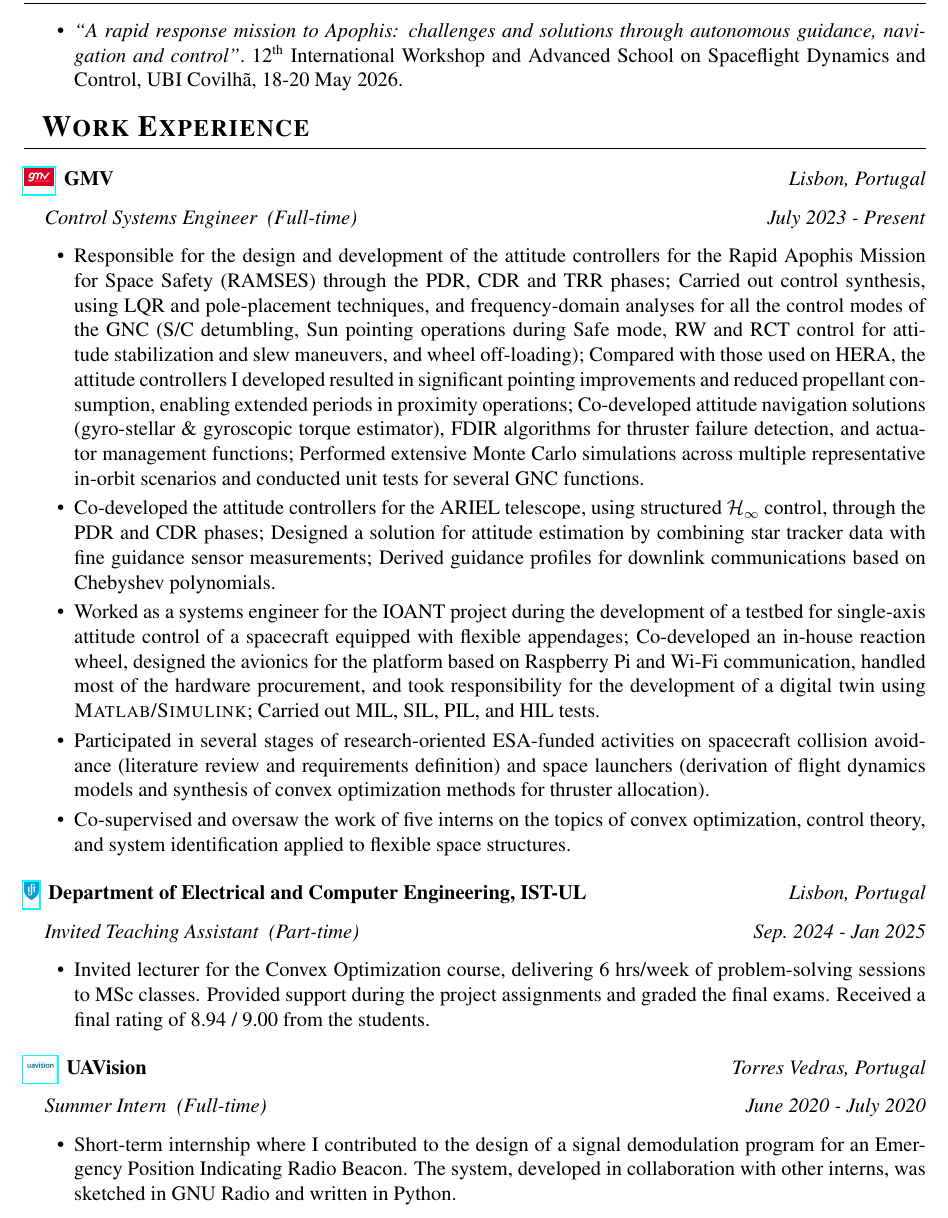
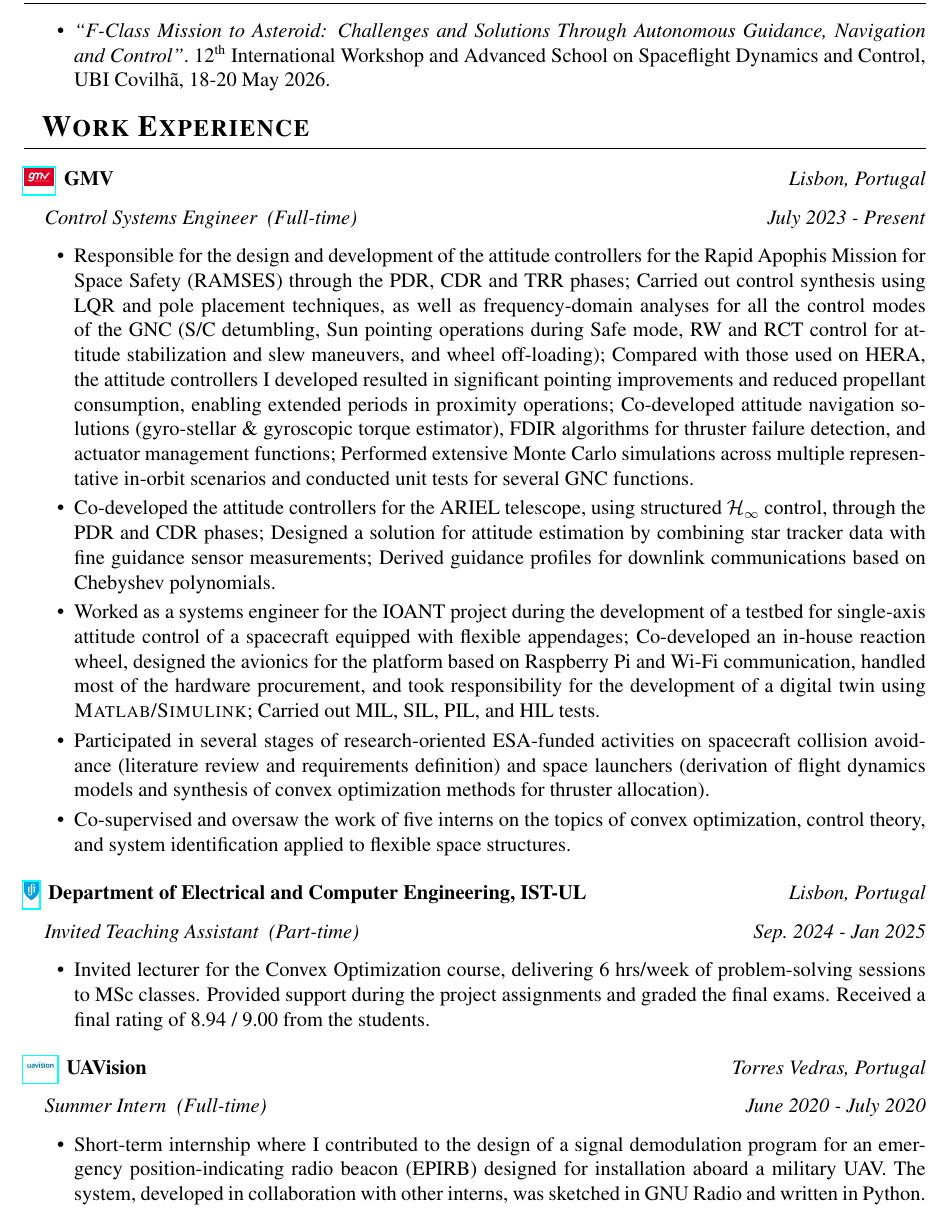
Before and after one commit to hugopereira-eng/CV, a LaTeX CV (CV.tex): part of page 2 of 4, cut at the place of the change. Compiled offline with pdfLaTeX.

Commit message:
Slight refinement

```diff
--- a/CV.tex
+++ b/CV.tex
@@ -164,7 +164,7 @@ right  = 1.2cm]{geometry}
 \section{Talks}
 
 \ItemListStart
-\ItemWithTitle{``A rapid response mission to Apophis: challenges and solutions through autonomous guidance, navigation and control''}{12\textsuperscript{th} International Workshop and Advanced School on Spaceflight Dynamics and Control, UBI Covilhã, 18-20 May 2026.}
+\ItemWithTitle{``F-Class Mission to Asteroid: Challenges and Solutions Through Autonomous Guidance, Navigation and Control''}{12\textsuperscript{th} International Workshop and Advanced School on Spaceflight Dynamics and Control, UBI Covilhã, 18-20 May 2026.}
 \ItemListEnd
 
 
@@ -173,7 +173,7 @@ right  = 1.2cm]{geometry}
 \InstitutionWImage{Images/GMV}{https://www.gmv.com/en-es/}{GMV}{Lisbon, Portugal}
 \Position{Control Systems Engineer~~(Full-time)}{July~2023 - Present}
 \ItemListStart
-        \ItemWithoutTitle{Responsible for the design and development of the attitude controllers for the Rapid Apophis Mission for Space Safety (RAMSES) through the PDR, CDR and TRR phases; Carried out control synthesis, using LQR and pole-placement techniques, and frequency-domain analyses for all the control modes of the GNC (S/C detumbling, Sun pointing operations during Safe mode, RW and RCT control for attitude stabilization and slew maneuvers, and wheel off-loading); Compared with those used on HERA, the attitude controllers I developed resulted in significant pointing improvements and reduced propellant consumption, enabling extended periods in proximity operations; Co-developed attitude navigation solutions (gyro-stellar \& gyroscopic torque estimator), FDIR algorithms for thruster failure detection, and actuator management functions; Performed extensive Monte Carlo simulations across multiple representative in-orbit scenarios and conducted unit tests for several GNC functions.}
+        \ItemWithoutTitle{Responsible for the design and development of the attitude controllers for the Rapid Apophis Mission for Space Safety (RAMSES) through the PDR, CDR and TRR phases; Carried out control synthesis using LQR and pole placement techniques, as well as frequency-domain analyses for all the control modes of the GNC (S/C detumbling, Sun pointing operations during Safe mode, RW and RCT control for attitude stabilization and slew maneuvers, and wheel off-loading); Compared with those used on HERA, the attitude controllers I developed resulted in significant pointing improvements and reduced propellant consumption, enabling extended periods in proximity operations; Co-developed attitude navigation solutions (gyro-stellar \& gyroscopic torque estimator), FDIR algorithms for thruster failure detection, and actuator management functions; Performed extensive Monte Carlo simulations across multiple representative in-orbit scenarios and conducted unit tests for several GNC functions.}
         \ItemWithoutTitle{Co-developed the attitude controllers for the ARIEL telescope, using structured $\mathcal{H}_{\infty}$ control, through the PDR and CDR phases; Designed a solution for attitude estimation by combining star tracker data with fine guidance sensor measurements; Derived guidance profiles for downlink communications based on Chebyshev polynomials.}
         \ItemWithoutTitle{Worked as a systems engineer for the IOANT project during the development of a testbed for single-axis attitude control of a spacecraft equipped with flexible appendages; Co-developed an in-house reaction wheel, designed the avionics for the platform based on Raspberry Pi and Wi-Fi communication, handled most of the hardware procurement, and took responsibility for the development of a digital twin using \textsc{Matlab}/\textsc{Simulink}; Carried out MIL, SIL, PIL, and HIL tests.}
         \ItemWithoutTitle{Participated in several stages of research-oriented ESA-funded activities on spacecraft collision avoidance (literature review and requirements definition) and space launchers (derivation of flight dynamics models and synthesis of convex optimization methods for thruster allocation).}
@@ -190,7 +190,7 @@ right  = 1.2cm]{geometry}
 \InstitutionWImage{Images/UAVision}{https://www.uavision.com/}{UAVision}{Torres Vedras, Portugal}
 \Position{Summer Intern~~(Full-time)}{June~2020 - July~2020}
 \ItemListStart
-        \ItemWithoutTitle{Short-term internship where I contributed to the design of a signal demodulation program for an Emergency Position Indicating Radio Beacon. The system, developed in collaboration with other interns, was sketched in GNU Radio and written in Python.}
+        \ItemWithoutTitle{Short-term internship where I contributed to the design of a signal demodulation program for an emergency position-indicating radio beacon (EPIRB) designed for installation aboard a military UAV. The system, developed in collaboration with other interns, was sketched in GNU Radio and written in Python.}
 \ItemListEnd
 
 % \InstitutionWImage{Images/Harpia}{}{Harpia Tech S.A}{Aveiro, Portugal}
```
Also changed, not shown: CV.pdf.
